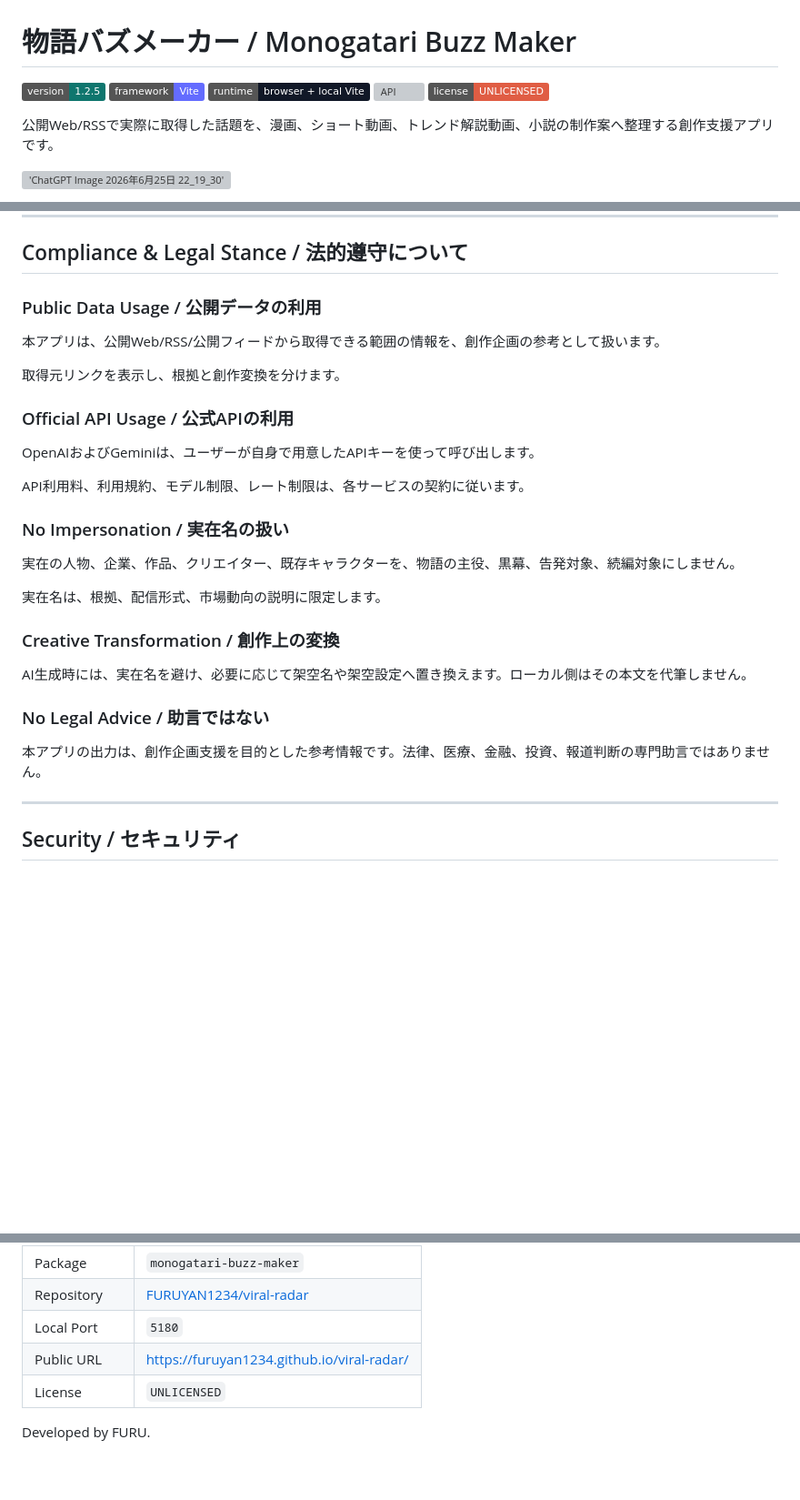
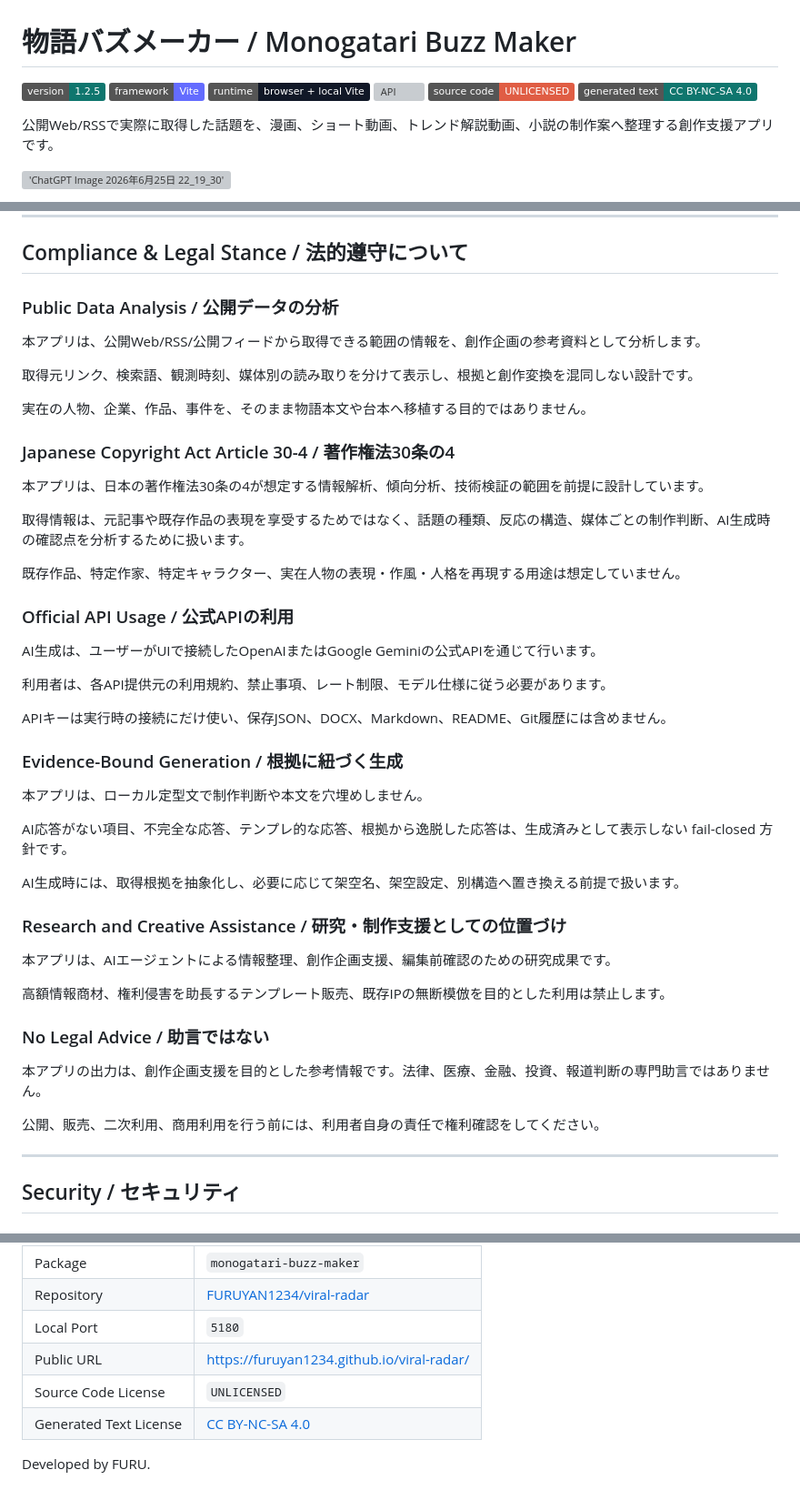
Before and after one commit to FURUYAN1234/viral-radar, a Markdown page: README.md, 3 parts joined by grey strips. Shown at 91% size. Drawn GitHub-style; badges without logos; blank space fills up the shorter version; grey boxes are pictures that could not be loaded.

```diff
--- a/README.md
+++ b/README.md
@@ -4,7 +4,8 @@
 ![Framework](https://img.shields.io/badge/framework-Vite-646cff)
 ![Runtime](https://img.shields.io/badge/runtime-browser%20%2B%20local%20Vite-111827)
 ![API](https://img.shields.io/badge/API-OpenAI%20%2F%20Gemini-2563eb)
-![License](https://img.shields.io/badge/license-UNLICENSED-red)
+![Source Code License](https://img.shields.io/badge/source%20code-UNLICENSED-red)
+[![Generated Text License](https://img.shields.io/badge/generated%20text-CC%20BY--NC--SA%204.0-0f766e)](https://creativecommons.org/licenses/by-nc-sa/4.0/deed.ja)
 
 公開Web/RSSで実際に取得した話題を、漫画、ショート動画、トレンド解説動画、小説の制作案へ整理する創作支援アプリです。
 
@@ -486,31 +487,49 @@ DOCXはWeb画面の複製ではなく、取得根拠と制作案を確認する
 
 ## Compliance & Legal Stance / 法的遵守について
 
-### Public Data Usage / 公開データの利用
+### Public Data Analysis / 公開データの分析
 
-本アプリは、公開Web/RSS/公開フィードから取得できる範囲の情報を、創作企画の参考として扱います。
+本アプリは、公開Web/RSS/公開フィードから取得できる範囲の情報を、創作企画の参考資料として分析します。
 
-取得元リンクを表示し、根拠と創作変換を分けます。
+取得元リンク、検索語、観測時刻、媒体別の読み取りを分けて表示し、根拠と創作変換を混同しない設計です。
+
+実在の人物、企業、作品、事件を、そのまま物語本文や台本へ移植する目的ではありません。
+
+### Japanese Copyright Act Article 30-4 / 著作権法30条の4
+
+本アプリは、日本の著作権法30条の4が想定する情報解析、傾向分析、技術検証の範囲を前提に設計しています。
+
+取得情報は、元記事や既存作品の表現を享受するためではなく、話題の種類、反応の構造、媒体ごとの制作判断、AI生成時の確認点を分析するために扱います。
+
+既存作品、特定作家、特定キャラクター、実在人物の表現・作風・人格を再現する用途は想定していません。
 
 ### Official API Usage / 公式APIの利用
 
-OpenAIおよびGeminiは、ユーザーが自身で用意したAPIキーを使って呼び出します。
+AI生成は、ユーザーがUIで接続したOpenAIまたはGoogle Geminiの公式APIを通じて行います。
 
-API利用料、利用規約、モデル制限、レート制限は、各サービスの契約に従います。
+利用者は、各API提供元の利用規約、禁止事項、レート制限、モデル仕様に従う必要があります。
 
-### No Impersonation / 実在名の扱い
+APIキーは実行時の接続にだけ使い、保存JSON、DOCX、Markdown、README、Git履歴には含めません。
 
-実在の人物、企業、作品、クリエイター、既存キャラクターを、物語の主役、黒幕、告発対象、続編対象にしません。
+### Evidence-Bound Generation / 根拠に紐づく生成
 
-実在名は、根拠、配信形式、市場動向の説明に限定します。
+本アプリは、ローカル定型文で制作判断や本文を穴埋めしません。
 
-### Creative Transformation / 創作上の変換
+AI応答がない項目、不完全な応答、テンプレ的な応答、根拠から逸脱した応答は、生成済みとして表示しない fail-closed 方針です。
 
-AI生成時には、実在名を避け、必要に応じて架空名や架空設定へ置き換えます。ローカル側はその本文を代筆しません。
+AI生成時には、取得根拠を抽象化し、必要に応じて架空名、架空設定、別構造へ置き換える前提で扱います。
+
+### Research and Creative Assistance / 研究・制作支援としての位置づけ
+
+本アプリは、AIエージェントによる情報整理、創作企画支援、編集前確認のための研究成果です。
+
+高額情報商材、権利侵害を助長するテンプレート販売、既存IPの無断模倣を目的とした利用は禁止します。
 
 ### No Legal Advice / 助言ではない
 
 本アプリの出力は、創作企画支援を目的とした参考情報です。法律、医療、金融、投資、報道判断の専門助言ではありません。
+
+公開、販売、二次利用、商用利用を行う前には、利用者自身の責任で権利確認をしてください。
 
 ---
 
@@ -761,6 +806,7 @@ RSS取得元の仕様変更、API制限、ネットワーク障害により、
 | Repository | [FURUYAN1234/viral-radar](https://github.com/FURUYAN1234/viral-radar) |
 | Local Port | `5180` |
 | Public URL | [https://furuyan1234.github.io/viral-radar/](https://furuyan1234.github.io/viral-radar/) |
-| License | `UNLICENSED` |
+| Source Code License | `UNLICENSED` |
+| Generated Text License | [CC BY-NC-SA 4.0](https://creativecommons.org/licenses/by-nc-sa/4.0/deed.ja) |
 
 Developed by FURU.
```
Also changed, not shown: other parts of README.md (+32 -6 lines).
